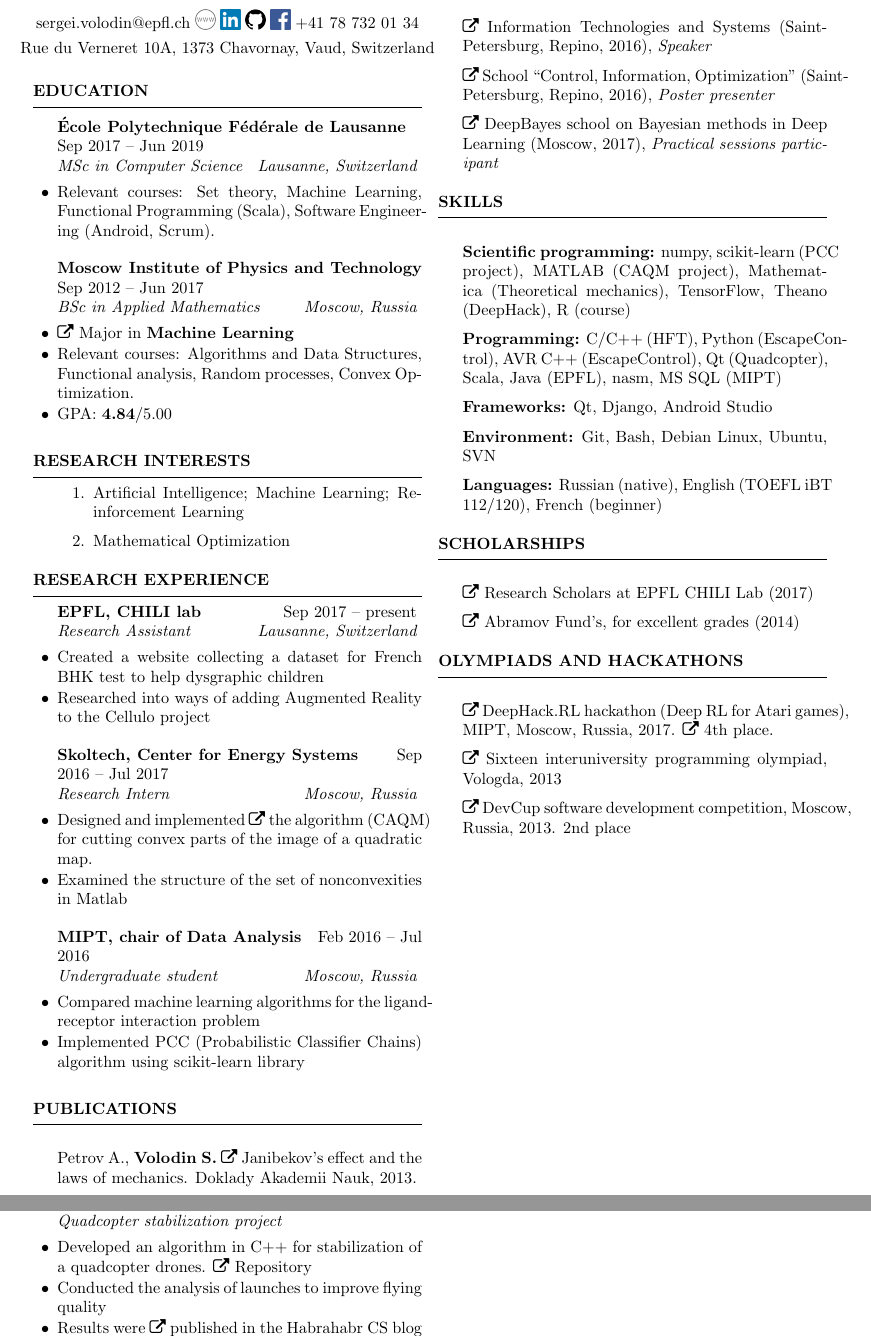
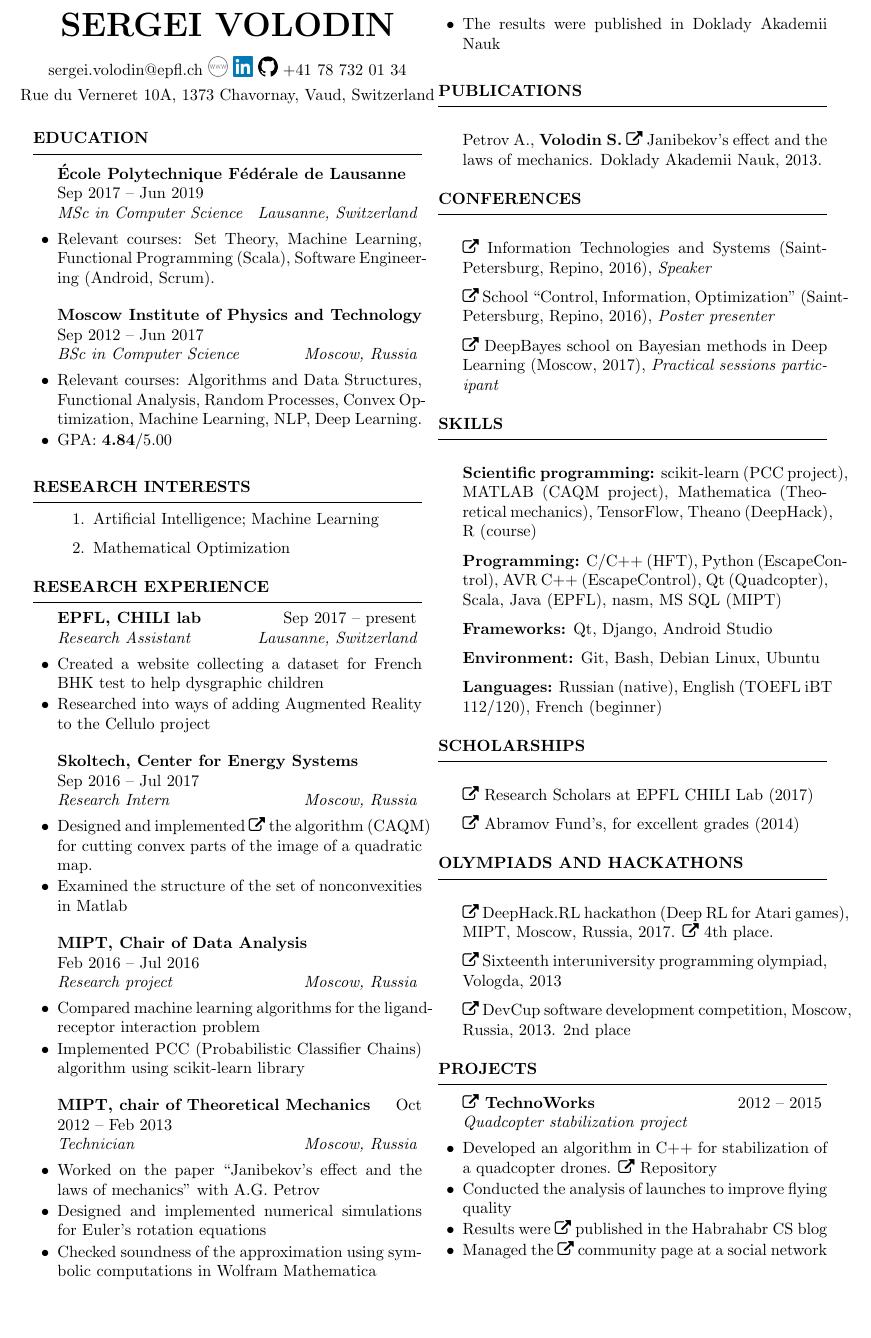
Before and after one commit to sergeivolodin/cv, a LaTeX CV (VolodinSergeiCV.tex): two parts of pages 1 and 2 of 2 before the commit and part of page 1 of 2 after it, the two joined at a grey line, cut at the place of the change, the shorter picture padded with empty space. Compiled offline with pdfLaTeX.

Commit message:
Remove fb; Add courses on ML; Remove RL from interests; capitalize; small fixes on dates

```diff
--- a/VolodinSergeiCV.tex
+++ b/VolodinSergeiCV.tex
@@ -16,8 +16,7 @@
 
 \name{Sergei Volodin}
 \address{sergei.volodin@epfl.ch \href{http://sergeivolodin.github.io}{\img{./img/www.png}}
-	\href{http://linkedin.com/in/sergeivolodin/}{\img{./img/li.png}} \href{http://github.com/sergeivolodin}{\img{./img/gh.png}}
-	\href{https://www.facebook.com/sergeivolodinepfl}{\img{./img/fb.png}} +41 78 732 01 34}
+	\href{http://linkedin.com/in/sergeivolodin/}{\img{./img/li.png}} \href{http://github.com/sergeivolodin}{\img{./img/gh.png}} +41 78 732 01 34}
 \address{Rue du Verneret 10A, 1373 Chavornay, Vaud, Switzerland}
 %\address{Birth date: 3 October 1994}
 \twocolumn
@@ -26,20 +25,19 @@
 \begin{rSection}{Education}
 \begin{rSubsection}{\bf \'Ecole Polytechnique F\'ed\'erale de Lausanne}{\\Sep 2017 -- Jun 2019}{MSc in Computer Science}{Lausanne, Switzerland}
 %\item School of Computer and Communication Sciences
-\item Relevant courses: Set theory, Machine Learning, Functional Programming (Scala), Software Engineering (Android, Scrum).
+\item Relevant courses: Set Theory, Machine Learning, Functional Programming (Scala), Software Engineering (Android, Scrum).
 \end{rSubsection}
 
-\begin{rSubsection}{\bf Moscow Institute of Physics and Technology}{Sep 2012 -- Jun 2017}{BSc in Applied Mathematics}{Moscow, Russia}
+\begin{rSubsection}{\bf Moscow Institute of Physics and Technology}{Sep 2012 -- Jun 2017}{BSc in Computer Science}{Moscow, Russia}
 %\item Department of Control and Applied Mathematics
-\item \faExternalLink~\href{http://www.machinelearning.ru/}{Major} in {\bf Machine Learning}
-\item Relevant courses: Algorithms and Data Structures, Functional analysis, Random processes, Convex Optimization.
+\item Relevant courses: Algorithms and Data Structures, Functional Analysis, Random Processes, Convex Optimization, Machine Learning, NLP, Deep Learning.
 \item GPA: {\bf 4.84}/5.00
 \end{rSubsection}
 \end{rSection}
 
 \begin{rSection}{Research interests}
 \begin{enumerate}
-\item Artificial Intelligence; Machine Learning; Reinforcement Learning
+\item Artificial Intelligence; Machine Learning
 \item Mathematical Optimization
 \end{enumerate}
 \end{rSection}
@@ -50,32 +48,32 @@
 		\item Researched into ways of adding Augmented Reality to the Cellulo project
 	\end{rSubsection}
 
-	\begin{rSubsection}{Skoltech, Center for Energy Systems}{Sep 2016 -- Jul 2017}{Research Intern}{Moscow, Russia}
+	\begin{rSubsection}{Skoltech, Center for Energy Systems}{\\Sep 2016 -- Jul 2017}{Research Intern}{Moscow, Russia}
 %		\item Worked on the Power Flow Feasibility problem with Prof. Anatoly Dymarsky, Dr. Elena Gryazina, and Prof. Boris T. Polyak
 		\item Designed and implemented \faExternalLink~\href{https://github.com/sergeivolodin/CertificateCutting}{the algorithm} (CAQM) for cutting convex parts of the image of a quadratic map.
 		\item Examined the structure of the set of nonconvexities in Matlab
 	\end{rSubsection}
 
-	\begin{rSubsection}{MIPT, chair of Data Analysis}{Feb 2016 -- Jul 2016}{Undergraduate student}{Moscow, Russia}
+	\begin{rSubsection}{MIPT, Chair of Data Analysis}{\\Feb 2016 -- Jul 2016}{Research project}{Moscow, Russia}
 		\item Compared machine learning algorithms for the ligand-receptor interaction problem
 		\item Implemented PCC (Probabilistic Classifier Chains) algorithm using scikit-learn library
 %		\item The results were published in ITAS proceedings
 	\end{rSubsection}
 
-%	\begin{rSubsection}{MIPT, chair of Theoretical Mechanics}{Oct 2012 -- Feb 2013}{Technician}{Moscow, Russia}
-%%		\item Worked on the paper ``Janibekov's effect and the laws of mechanics'' with A.G. Petrov
-%		\item Designed and implemented numerical simulations for Euler's rotation equations
-%		\item Checked soundness of the approximation using symbolic computations in Wolfram Mathematica
-%%		\item The results were published in Doklady Akademii Nauk
-%	\end{rSubsection}
+	\begin{rSubsection}{MIPT, chair of Theoretical Mechanics}{Oct 2012 -- Feb 2013}{Technician}{Moscow, Russia}
+		\item Worked on the paper ``Janibekov's effect and the laws of mechanics'' with A.G. Petrov
+		\item Designed and implemented numerical simulations for Euler's rotation equations
+		\item Checked soundness of the approximation using symbolic computations in Wolfram Mathematica
+		\item The results were published in Doklady Akademii Nauk
+	\end{rSubsection}
 \end{rSection}
 
 \begin{rSection}{Publications}
 %\item On the feasibility for the system of quadratic equations, Anatoly Dymarsky, Elena Gryazina, Boris Polyak, {\bf Sergei Volodin} {\em (expected)}
 %\item {\bf Volodin S.}, Popova M., Strijov V. Probabilistic prediction of nuclear receptors’ biological activity.\\ Proceedings of ITaS, 2016. \faExternalLink~\href{http://itas2016.iitp.ru/pdf/1570303389.pdf}{PDF}
-\item Petrov A., {\bf Volodin S.} \faExternalLink~\href{https://link.springer.com/article/10.1134/S1028335813080041}{Janibekov’s effect and the laws of mechanics}. Doklady Akademii Nauk, 2013.
+\item Petrov A., {\bf Volodin S.} \faExternalLink~\href{https://link.springer.com/article/10.1134/S1028335813080041}{Janibekov's effect and the laws of mechanics}. Doklady Akademii Nauk, 2013.
 \end{rSection}
-\newpage
+
 \begin{rSection}{Conferences}
 \item \faExternalLink~\href{http://iitp.ru/en/conferences/itas}{Information Technologies and Systems} (Saint-Petersburg, Repino, 2016){, \em Speaker}
 \item \faExternalLink~\href{https://sites.google.com/site/traditionalschool/about}{School} ``Control, Information, Optimization'' (Saint-Petersburg, Repino, 2016){, \em Poster presenter}
@@ -83,10 +81,10 @@
 \end{rSection}
 
 \begin{rSection}{Skills}
-	\item {\bf Scientific programming:} numpy, scikit-learn (PCC project), MATLAB (CAQM project), Mathematica (Theoretical mechanics), TensorFlow, Theano (DeepHack), R (course)
+	\item {\bf Scientific programming:} scikit-learn (PCC project), MATLAB (CAQM project), Mathematica (Theoretical mechanics), TensorFlow, Theano (DeepHack), R (course)
 	\item {\bf Programming:} C/C++ (HFT), Python (EscapeControl), AVR C++ (EscapeControl), Qt (Quadcopter), Scala, Java (EPFL), nasm, MS SQL (MIPT)
 	\item {\bf Frameworks:} Qt, Django, Android Studio
-	\item {\bf Environment:} Git, Bash, Debian Linux, Ubuntu, SVN
+	\item {\bf Environment:} Git, Bash, Debian Linux, Ubuntu
 	\item {\bf Languages:} Russian (native), English (TOEFL iBT 112/120), French (beginner)
 \end{rSection}
 
@@ -103,10 +101,18 @@
 \begin{rSection}{Olympiads and hackathons}
 %\item Google HashCode 2017 (participation)
 \item \faExternalLink~\href{http://web.archive.org/web/20170224094223/http://rl.deephack.me/}{DeepHack.RL} hackathon (Deep RL for Atari games), MIPT, Moscow, Russia, 2017. \faExternalLink~\href{https://github.com/sergeivolodin/deephack.rl}{4th place}.
-\item \faExternalLink~\href{http://olympiads.vologda-uni.ru/interuni/}{Sixteen interuniversity programming olympiad}, Vologda, 2013
+\item \faExternalLink~\href{http://olympiads.vologda-uni.ru/interuni/}{Sixteenth interuniversity programming olympiad}, Vologda, 2013
 \item \faExternalLink~\href{https://vk.com/devcup}{DevCup} software development competition, Moscow, Russia, 2013. 2nd place
 \end{rSection}
 
+\begin{rSection}{Projects}
+	\begin{rSubsection}{\faExternalLink~\href{http://web.archive.org/web/20150626102512/http://technoworks.ru:80/}{TechnoWorks}}{2012 -- 2015}{Quadcopter stabilization project}{}
+		\item Developed an algorithm in C++ for stabilization of a quadcopter drones. \faExternalLink~\href{https://github.com/it-workshop/Quadrocopter}{Repository}
+		\item Conducted the analysis of launches to improve flying quality
+		\item Results were \faExternalLink~\href{http://web.archive.org/web/20141016114551/http://habrahabr.ru/company/technoworks/blog/216437/}{published} in the Habrahabr CS blog
+		\item Managed the \faExternalLink~\href{https://vk.com/technoworks}{community page} at a social network
+	\end{rSubsection}
+\end{rSection}
 
 \newpage
 
@@ -130,15 +136,6 @@
 %	\item Results description: \url{habr.ru/p/258585/} (in Russian)
 %\end{rSubsection}
 
-\end{rSection}
-
-\begin{rSection}{Projects}
-\begin{rSubsection}{\faExternalLink~\href{http://web.archive.org/web/20150626102512/http://technoworks.ru:80/}{TechnoWorks}}{2012 -- 2015}{Quadcopter stabilization project}{}
-\item Developed an algorithm in C++ for stabilization of a quadcopter drones. \faExternalLink~\href{https://github.com/it-workshop/Quadrocopter}{Repository}
-\item Conducted the analysis of launches to improve flying quality
-\item Results were \faExternalLink~\href{http://web.archive.org/web/20141016114551/http://habrahabr.ru/company/technoworks/blog/216437/}{published} in the Habrahabr CS blog
-\item Managed the \faExternalLink~\href{https://vk.com/technoworks}{community page} at a social network
-\end{rSubsection}
 \end{rSection}
 
 \begin{rSection}{Volunteering}
```
Also changed, not shown: VolodinSergeiCV.pdf, VolodinSergeiCV.tex (4 more changed lines).
